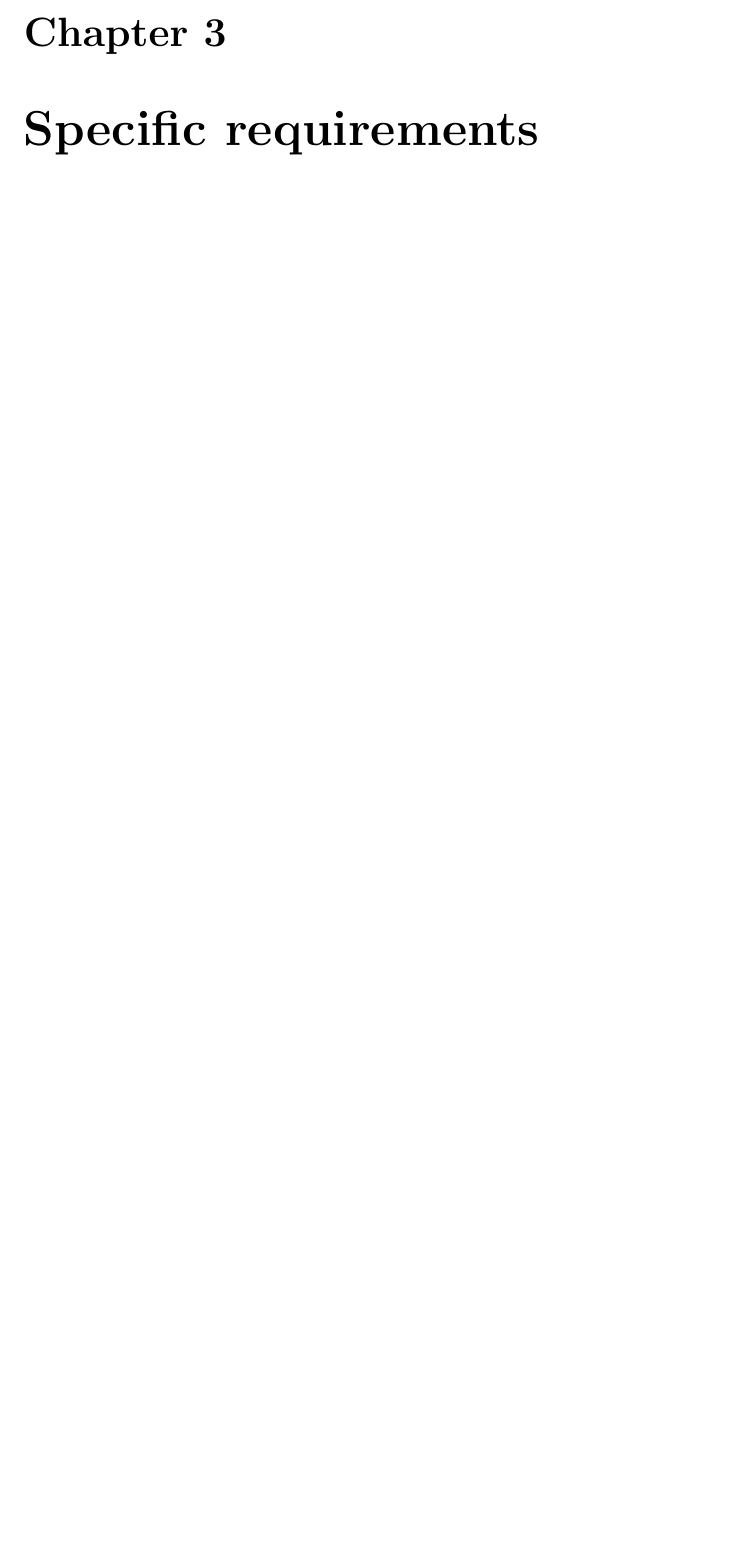
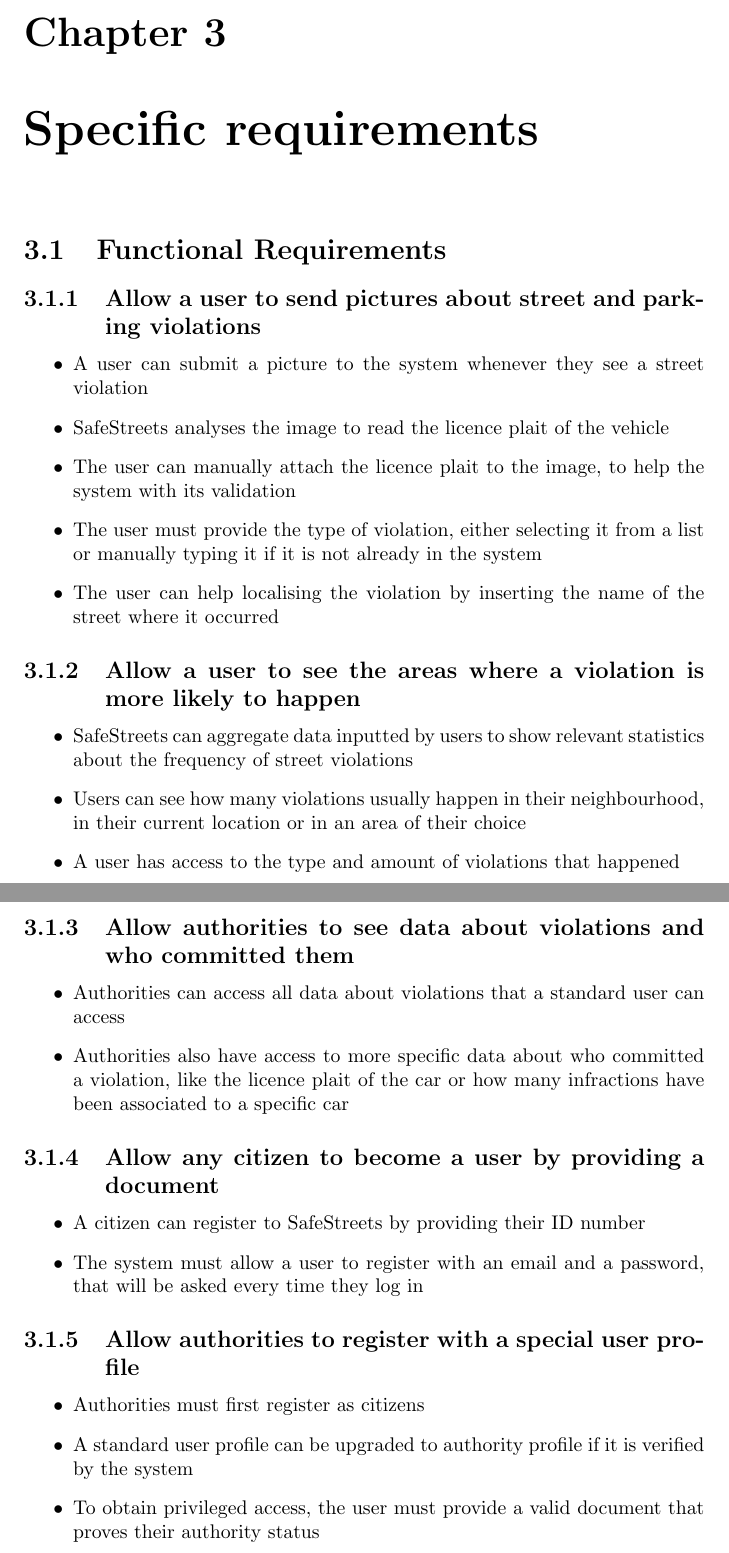
Before and after one commit to AngelicaSofia/SafeStreets---Project-Assignment-for-Software-Engineering-2, a LaTeX document (RASD/RASD.tex, which reads RASD/Chapters/03-SpecificRequirements/02-FunctionalRequirements.tex): part of page 5 of 8 before the commit and two parts of pages 5 and 6 of 9 after it, the two joined at a grey line, cut so that both start at the same text, the shorter picture padded with empty space. Compiled offline with pdfLaTeX.

Commit message:
Started listing functional requirements of the basic service

```diff
--- a/RASD/Chapters/03-SpecificRequirements/02-FunctionalRequirements.tex
+++ b/RASD/Chapters/03-SpecificRequirements/02-FunctionalRequirements.tex
@@ -0,0 +1,36 @@
+\section{Functional Requirements}
+
+\subsection{Allow a user to send pictures about street and parking violations}
+\begin{itemize}
+    \item A user can submit a picture to the system whenever they see a street violation
+    \item SafeStreets analyses the image to read the licence plait of the vehicle
+    \item The user can manually attach the licence plait to the image, to help the system with its validation
+    \item The user must provide the type of violation, either selecting it from a list or manually typing it if it is not already in the system
+    \item The user can help localising the violation by inserting the name of the street where it occurred
+\end{itemize}
+
+\subsection{Allow a user to see the areas where a violation is more likely to happen}
+\begin{itemize}
+    \item SafeStreets can aggregate data inputted by users to show relevant statistics about the frequency of street violations
+    \item Users can see how many violations usually happen in their neighbourhood, in their current location or in an area of their choice
+    \item A user has access to the type and amount of violations that happened
+\end{itemize}
+
+\subsection{Allow authorities to see data about violations and who committed them}
+\begin{itemize}
+    \item Authorities can access all data about violations that a standard user can access
+    \item Authorities also have access to more specific data about who committed a violation, like the licence plait of the car or how many infractions have been associated to a specific car
+\end{itemize}
+
+\subsection{Allow any citizen to become a user by providing a document}
+\begin{itemize}
+    \item A citizen can register to SafeStreets by providing their ID number
+    \item The system must allow a user to register with an email and a password, that will be asked every time they log in
+\end{itemize}
+
+\subsection{Allow authorities to register with a special user profile}
+\begin{itemize}
+    \item Authorities must first register as citizens
+    \item A standard user profile can be upgraded to authority profile if it is verified by the system
+    \item To obtain privileged access, the user must provide a valid document that proves their authority status
+\end{itemize}
```
Also changed, not shown: RASD/Chapters/05-EffortSpent/02-Adriana.tex (+1 -0 lines), DD/DD.pdf, RASD/RASD.pdf.
